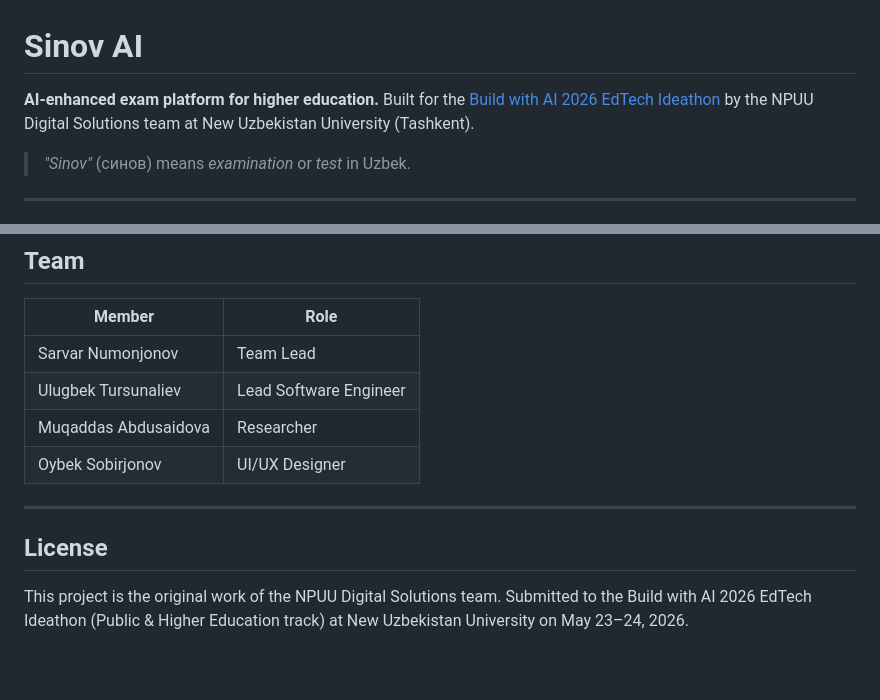
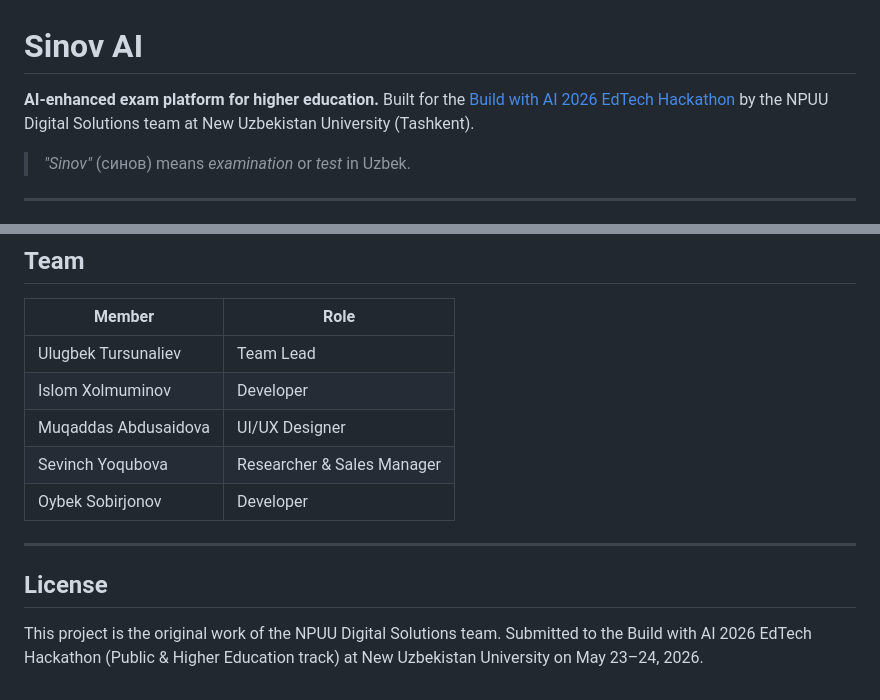
Before and after one commit to Ulugbek-coder/sinov-ai, a Markdown page: README.md, 2 parts joined by grey strips. GitHub-like rendering; blank space fills up the shorter version.

```diff
--- a/README.md
+++ b/README.md
@@ -1,7 +1,7 @@
 # Sinov AI
 
 **AI-enhanced exam platform for higher education.**
-Built for the [Build with AI 2026 EdTech Ideathon](https://buildwithai.uz/) by the NPUU Digital Solutions team at New Uzbekistan University (Tashkent).
+Built for the [Build with AI 2026 EdTech Hackathon](https://buildwithai.uz/) by the NPUU Digital Solutions team at New Uzbekistan University (Tashkent).
 
 > *"Sinov"* (синов) means *examination* or *test* in Uzbek.
 
@@ -104,13 +104,14 @@ Per student per exam (typical 90-minute session with proctoring + grading + feed
 
 | Member | Role |
 | --- | --- |
-| Sarvar Numonjonov | Team Lead |
-| Ulugbek Tursunaliev | Lead Software Engineer |
-| Muqaddas Abdusaidova | Researcher |
-| Oybek Sobirjonov | UI/UX Designer |
+| Ulugbek Tursunaliev | Team Lead |
+| Islom Xolmuminov | Developer |
+| Muqaddas Abdusaidova | UI/UX Designer |
+| Sevinch Yoqubova | Researcher & Sales Manager |
+| Oybek Sobirjonov | Developer |
 
 ---
 
 ## License
 
-This project is the original work of the NPUU Digital Solutions team. Submitted to the Build with AI 2026 EdTech Ideathon (Public & Higher Education track) at New Uzbekistan University on May 23–24, 2026.
+This project is the original work of the NPUU Digital Solutions team. Submitted to the Build with AI 2026 EdTech Hackathon (Public & Higher Education track) at New Uzbekistan University on May 23–24, 2026.
```
